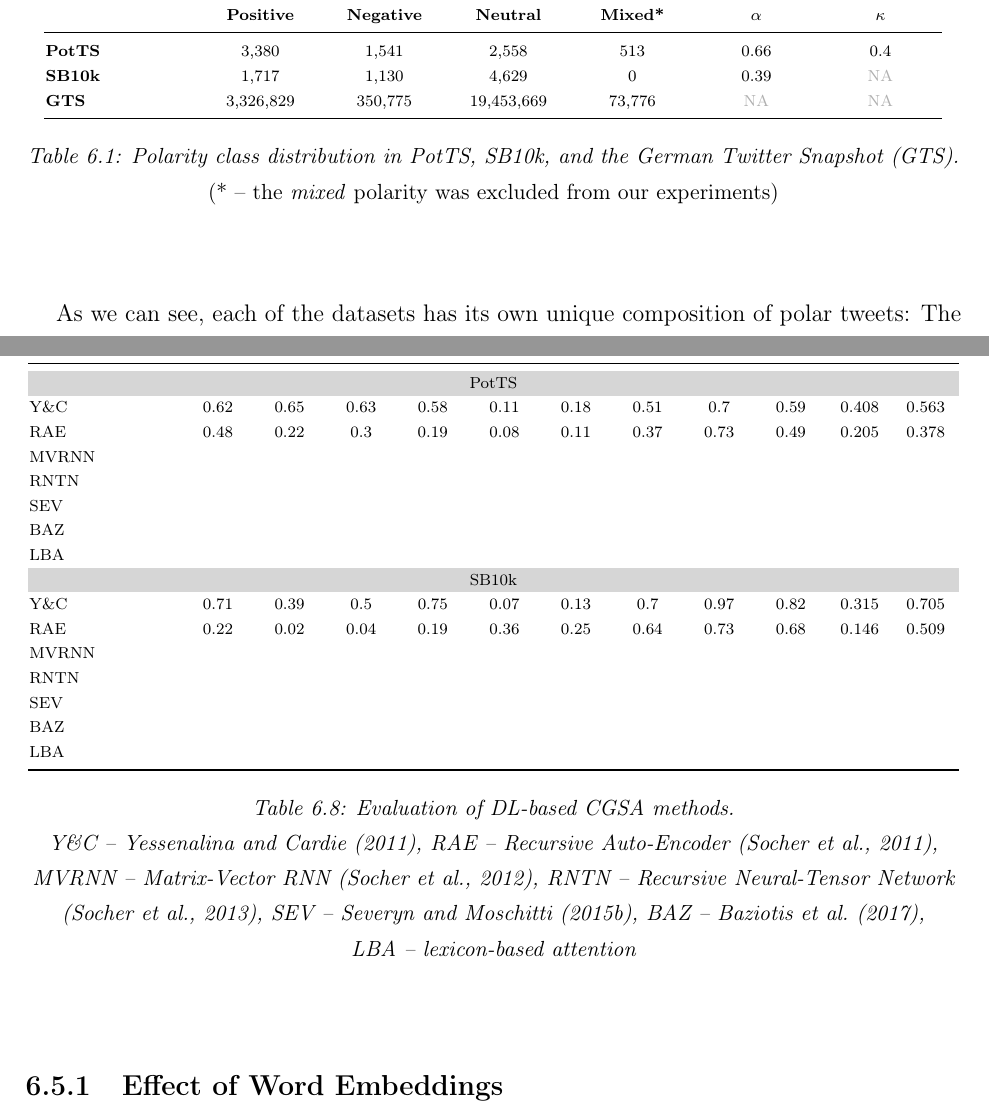
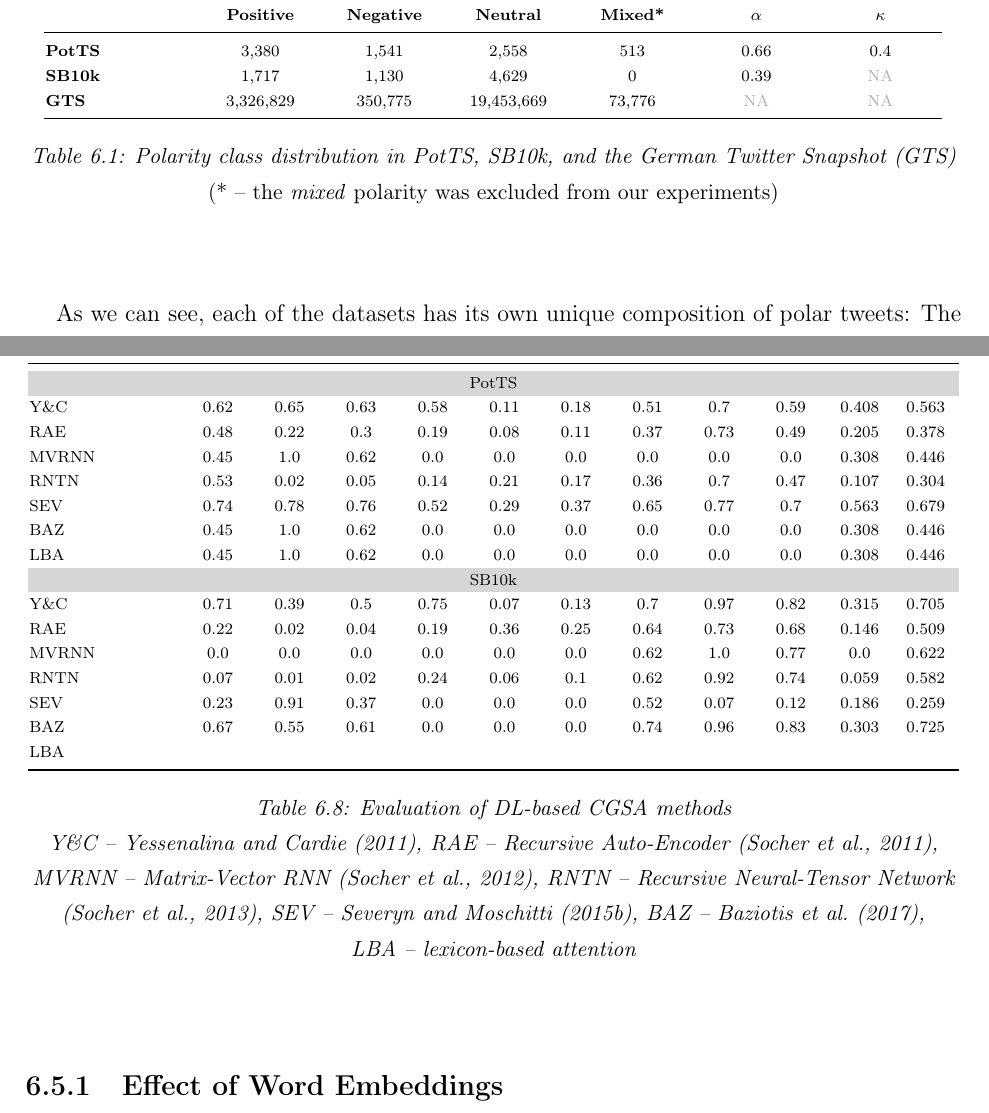
Before and after one commit to WladimirSidorenko/Dissertation, a LaTeX thesis (sidarenka_thesis.tex, which reads sentiment_cgsa.tex): two parts of pages 120 and 145 of 181, joined at a grey line, cut so that both start at the same text. Compiled offline with pdfLaTeX.

Commit message:
added results of DL methods

```diff
--- a/sentiment_cgsa.tex
+++ b/sentiment_cgsa.tex
@@ -182,9 +182,9 @@ Table~\ref{snt-cgsa:tbl:corp-dist}.
 \end{tabular}
     \egroup
     \caption[Polarity class distribution in PotTS, SB10k, and the
-    German Twitter Snapshot.]{Polarity class distribution in PotTS,
+    German Twitter Snapshot]{Polarity class distribution in PotTS,
       SB10k, and the German
-      Twitter Snapshot (GTS).\\
+      Twitter Snapshot (GTS)\\
       \emph{(* -- the \emph{mixed} polarity was excluded from our
         experiments)}}
     \label{snt-cgsa:tbl:corp-dist}
@@ -2691,10 +2691,19 @@ Table~\ref{snt-cgsa:tbl:dl-res}.
         %
         % MVRNN Results:
         % ----------------
-      MVRNN &  &  &  & %
-        &  &  & %
-        &  &  & %
-        & \\
+        % General Statistics:
+        % 'precision', 'predicted', average, warn_for)
+        % precision    recall  f1-score   support
+        % positive       0.45      1.00      0.62       680
+        % negative       0.00      0.00      0.00       287
+        % neutral       0.00      0.00      0.00       558
+        % avg / total       0.20      0.45      0.28      1525
+        % Macro-Averaged F1-Score (Positive and Negative Classes): 30.84%
+        % Micro-Averaged F1-Score (All Classes): 44.5902%
+      MVRNN & 0.45 & 1.0 & 0.62 & %
+        0.0 & 0.0 & 0.0 & %
+        0.0 & 0.0 & 0.0 & %
+        0.308 & 0.446\\
 
         % RNTN Commands:
         % -----------------
@@ -2709,10 +2718,18 @@ Table~\ref{snt-cgsa:tbl:dl-res}.
         %
         % RNTN Results:
         % ----------------
-       RNTN &  &  &  & %
-         &  &  & %
-         &  &  & %
-         & \\
+        % General Statistics:
+        % precision    recall  f1-score   support
+        % positive       0.53      0.02      0.05       680
+        % negative       0.14      0.21      0.17       287
+        % neutral       0.36      0.70      0.47       558
+        % avg / total       0.40      0.30      0.22      1525
+        % Macro-Averaged F1-Score (Positive and Negative Classes): 10.69%
+        % Micro-Averaged F1-Score (All Classes): 30.3607%
+       RNTN & 0.53 & 0.02 & 0.05 & %
+         0.14 & 0.21 & 0.17 & %
+         0.36 & 0.7 & 0.47 & %
+         0.107 & 0.304\\
 
         % Severyn Commands:
         % -----------------
@@ -2727,11 +2744,19 @@ Table~\ref{snt-cgsa:tbl:dl-res}.
         %
         % Severyn Results:
         % ----------------
-
-      SEV &  &  &  & %
-         &  &  & %
-         &  &  & %
-         & \\
+        % General Statistics:
+        % precision    recall  f1-score   support
+        % positive       0.74      0.78      0.76       680
+        % negative       0.52      0.29      0.37       287
+        % neutral       0.65      0.77      0.70       558
+        % avg / total       0.67      0.68      0.66      1525
+        % Macro-Averaged F1-Score (Positive and Negative Classes): 56.33%
+        % Micro-Averaged F1-Score (All Classes): 67.9344%
+
+      SEV & 0.74 & 0.78 & 0.76 & %
+         0.52 & 0.29 & 0.37 & %
+         0.65 & 0.77 & 0.7 & %
+         0.563 & 0.679\\
 
         % Baziotis Commands:
         % -----------------
@@ -2746,11 +2771,22 @@ Table~\ref{snt-cgsa:tbl:dl-res}.
         %
         % Baziotis Results:
         % ----------------
-
-      BAZ &  &  &  & %
-         &   &  & %
-         &  &  & %
-         & \\
+        % General Statistics:
+        % /home/users/wsidorenko/miniconda3/lib/python3.6/site-packages/sklearn/metrics/classification.py:1135: UndefinedMetricWarning: Precision and F-score are ill-defined and being set to 0.0 in labels with no predicted samples.
+        % 'precision', 'predicted', average, warn_for)
+        % precision    recall  f1-score   support
+        % positive       0.45      1.00      0.62       680
+        % negative       0.00      0.00      0.00       287
+        % neutral       0.00      0.00      0.00       558
+        % avg / total       0.20      0.45      0.28      1525
+        % 'precision', 'predicted', average, warn_for)
+        % Macro-Averaged F1-Score (Positive and Negative Classes): 30.84%
+        % Micro-Averaged F1-Score (All Classes): 44.5902%
+
+      BAZ & 0.45 & 1.0 & 0.62 & %
+         0.0 & 0.0 & 0.0 & %
+         0.0 & 0.0 & 0.0 & %
+         0.308 & 0.446\\
 
         % lexicon-based attention (non-trainable) and standard attention
         % General Statistics:
@@ -2773,10 +2809,10 @@ Table~\ref{snt-cgsa:tbl:dl-res}.
         % avg / total       0.20      0.45      0.28      1525
         % Macro-Averaged F1-Score (Positive and Negative Classes): 30.84%
         % Micro-Averaged F1-Score (All Classes): 44.5902%
-      LBA &  &  &  & %
-        &  &  & %
-        &  &  & %
-        & \\
+      LBA & 0.45 & 1.0 & 0.62 & %
+        0.0 & 0.0 & 0.0 & %
+        0.0 & 0.0 & 0.0 & %
+        0.308 & 0.446\\
 
       \multicolumn{12}{c}{\cellcolor{cellcolor}SB10k}\\
 
@@ -2830,14 +2866,33 @@ Table~\ref{snt-cgsa:tbl:dl-res}.
          0.64 & 0.73 & 0.68 & %
          0.146 & 0.509\\
 
-       MVRNN &  &  &  & %
-        &  &  & %
-        &  &  & %
-        & \\
-       RNTN &  &  &  & %
-        &  &  & %
-        &  &  & %
-        & \\
+         % General Statistics:
+         % 'precision', 'predicted', average, warn_for)
+         % precision    recall  f1-score   support
+         % positive       0.00      0.00      0.00       354
+         % negative       0.00      0.00      0.00       212
+         % neutral       0.62      1.00      0.77       930
+         % avg / total       0.39      0.62      0.48      1496
+         % Macro-Averaged F1-Score (Positive and Negative Classes): 0.00%
+         % Micro-Averaged F1-Score (All Classes): 62.1658%
+
+      MVRNN & 0.0 & 0.0 & 0.0 & %
+        0.0 & 0.0 & 0.0 & %
+        0.62 & 1.0 & 0.77 & %
+        0.0 & 0.622\\
+
+        % General Statistics:
+        % precision    recall  f1-score   support
+        % positive       0.07      0.01      0.02       354
+        % negative       0.24      0.06      0.10       212
+        % neutral       0.62      0.92      0.74       930
+        % avg / total       0.43      0.58      0.48      1496
+        % Macro-Averaged F1-Score (Positive and Negative Classes): 5.86%
+        % Micro-Averaged F1-Score (All Classes): 58.1551%
+      RNTN & 0.07 & 0.01 & 0.02 & %
+        0.24 & 0.06 & 0.1 & %
+        0.62 & 0.92 & 0.74 & %
+        0.059 & 0.582\\
 
         % Severyn Commands:
         % -----------------
@@ -2852,11 +2907,20 @@ Table~\ref{snt-cgsa:tbl:dl-res}.
         %
         % Severyn Results:
         % ----------------
-
-       SEV &  &  &  & %
-          &  &  & %
-          &  &  & %
-          & \\
+        % General Statistics:
+        % 'precision', 'predicted', average, warn_for)
+        % precision    recall  f1-score   support
+        % positive       0.23      0.91      0.37       354
+        % negative       0.00      0.00      0.00       212
+        % neutral       0.52      0.07      0.12       930
+        % avg / total       0.38      0.26      0.17      1496
+        % Macro-Averaged F1-Score (Positive and Negative Classes): 18.63%
+        % Micro-Averaged F1-Score (All Classes): 25.8690%
+
+       SEV & 0.23 & 0.91 & 0.37 & %
+          0.0 & 0.0 & 0.0 & %
+          0.52 & 0.07 & 0.12 & %
+          0.186 & 0.259\\
 
         % Baziotis Commands:
         % -----------------
@@ -2871,10 +2935,20 @@ Table~\ref{snt-cgsa:tbl:dl-res}.
         %
         % Baziotis Results:
         % ----------------
-       BAZ &  &  &  & %
-         &   &  & %
-         &  &  & %
-         & \\
+        % General Statistics:
+        % /home/users/wsidorenko/miniconda3/lib/python3.6/site-packages/sklearn/metrics/classification.py:1135: UndefinedMetricWarning: Precision and F-score are ill-defined and being set to 0.0 in labels with no predicted samples.
+        % 'precision', 'predicted', average, warn_for)
+        % precision    recall  f1-score   support
+        % positive       0.67      0.55      0.61       354
+        % negative       0.00      0.00      0.00       212
+        % neutral       0.74      0.96      0.83       930
+        % avg / total       0.62      0.73      0.66      1496
+        % Macro-Averaged F1-Score (Positive and Negative Classes): 30.29%
+        % Micro-Averaged F1-Score (All Classes): 72.5267%
+       BAZ & 0.67 & 0.55 & 0.61 & %
+         0.0 & 0.0 & 0.0 & %
+         0.74 & 0.96 & 0.83 & %
+         0.303 & 0.725\\
 
        LBA &  &  &  & %
         &  &  & %
@@ -2882,8 +2956,8 @@ Table~\ref{snt-cgsa:tbl:dl-res}.
         & \\\bottomrule
     \end{tabular}
     \egroup
-    \caption[Evaluation of DL-based CGSA methods.]{
-      Evaluation of DL-based CGSA methods.\\
+    \caption[Evaluation of DL-based CGSA methods]{
+      Evaluation of DL-based CGSA methods\\
       {\small Y\&C~--~\citet{Yessenalina:11}, RAE~--~Recursive
         Auto-Encoder \cite{Socher:11}, MVRNN~--~Matrix-Vector RNN
         \cite{Socher:12}, RNTN~--~Recursive Neural-Tensor Network
```
Also changed, not shown: sentiment_cgsa.tex (36 more changed lines).
